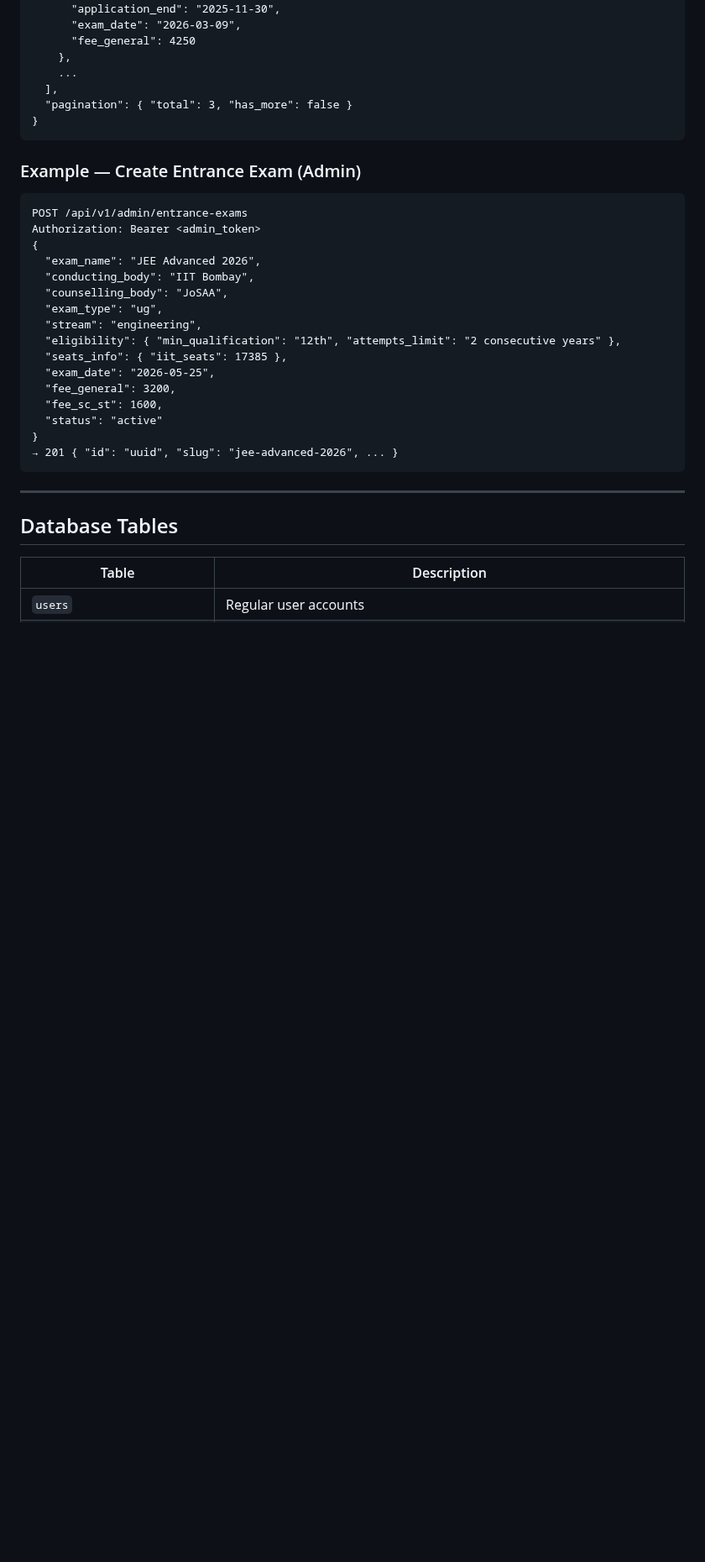
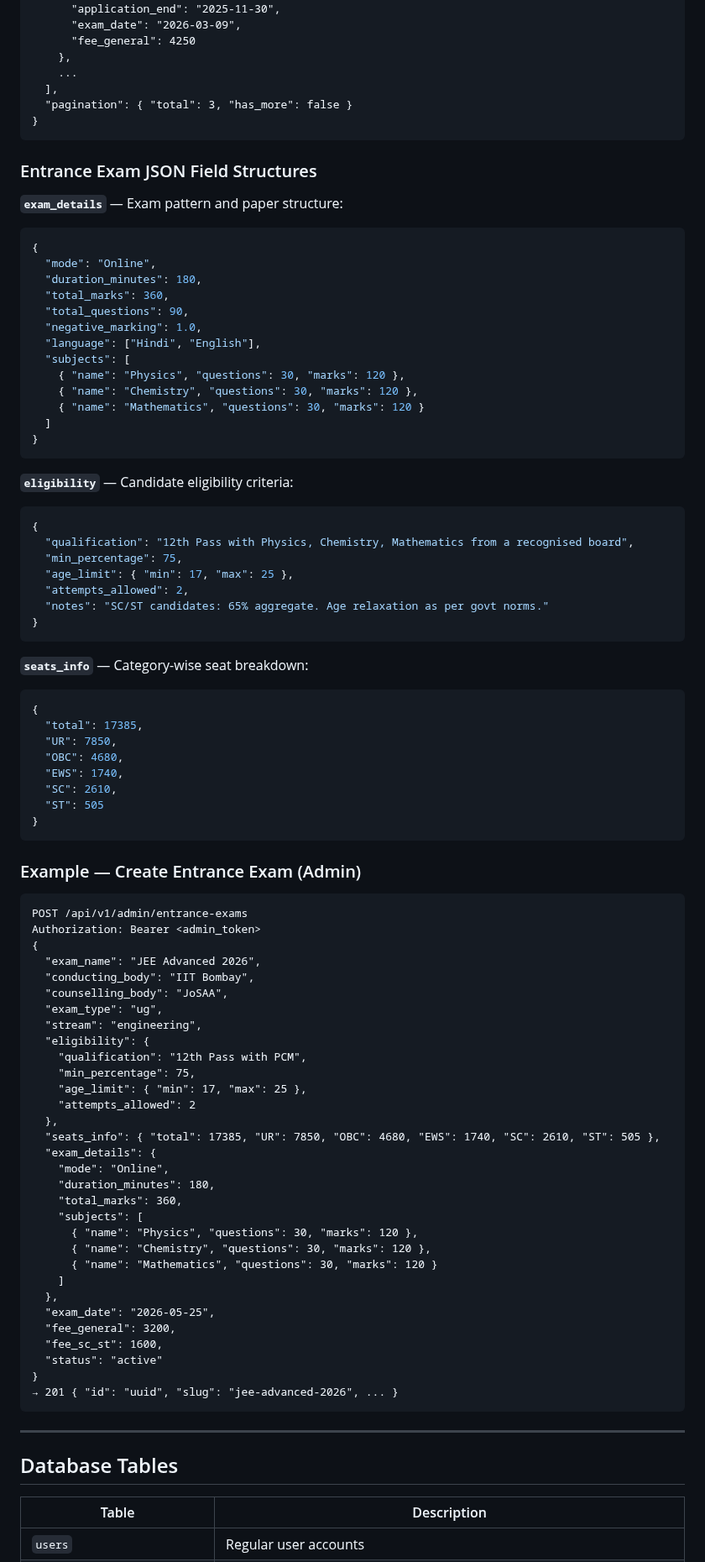
Before and after one commit to vacancyhai/hermes, a Markdown page: docs/API.md, the part around one of its changes. Shown at 84% size. GitHub-like rendering; blank space fills up the shorter version.

Commit message:
docs: update API.md and README to reflect UI refactor changes
- API.md: add PUT/DELETE rows to admin admit-cards/answer-keys/results tables
- API.md: add admin UI note that phase docs are managed from parent job/exam edit pages
- API.md: remove legacy /admin/jobs/{id}/admit-cards|answer-keys|results sub-endpoints
- API.md: correct entrance exam JSON field structures for exam_details, eligibility,
  seats_info to match what the admin create/edit form actually stores
- API.md: narrow PDF extract use-case note to /jobs/new only
- README.md: update latest-additions note with detail page fixes and admin cleanup
- README.md: update project structure comment for frontend-admin routes and templates

````diff
--- a/docs/API.md
+++ b/docs/API.md
@@ -746,6 +749,48 @@ GET /api/v1/entrance-exams?stream=medical&limit=10
 }
 ```
 
+### Entrance Exam JSON Field Structures
+
+**`exam_details`** — Exam pattern and paper structure:
+```json
+{
+  "mode": "Online",
+  "duration_minutes": 180,
+  "total_marks": 360,
+  "total_questions": 90,
+  "negative_marking": 1.0,
+  "language": ["Hindi", "English"],
+  "subjects": [
+    { "name": "Physics", "questions": 30, "marks": 120 },
+    { "name": "Chemistry", "questions": 30, "marks": 120 },
+    { "name": "Mathematics", "questions": 30, "marks": 120 }
+  ]
+}
+```
+
+**`eligibility`** — Candidate eligibility criteria:
+```json
+{
+  "qualification": "12th Pass with Physics, Chemistry, Mathematics from a recognised board",
+  "min_percentage": 75,
+  "age_limit": { "min": 17, "max": 25 },
+  "attempts_allowed": 2,
+  "notes": "SC/ST candidates: 65% aggregate. Age relaxation as per govt norms."
+}
+```
+
+**`seats_info`** — Category-wise seat breakdown:
+```json
+{
+  "total": 17385,
+  "UR": 7850,
+  "OBC": 4680,
+  "EWS": 1740,
+  "SC": 2610,
+  "ST": 505
+}
+```
+
 ### Example — Create Entrance Exam (Admin)
 ```
 POST /api/v1/admin/entrance-exams
@@ -756,8 +801,23 @@ Authorization: Bearer <admin_token>
   "counselling_body": "JoSAA",
   "exam_type": "ug",
   "stream": "engineering",
-  "eligibility": { "min_qualification": "12th", "attempts_limit": "2 consecutive years" },
-  "seats_info": { "iit_seats": 17385 },
+  "eligibility": {
+    "qualification": "12th Pass with PCM",
+    "min_percentage": 75,
+    "age_limit": { "min": 17, "max": 25 },
+    "attempts_allowed": 2
+  },
+  "seats_info": { "total": 17385, "UR": 7850, "OBC": 4680, "EWS": 1740, "SC": 2610, "ST": 505 },
+  "exam_details": {
+    "mode": "Online",
+    "duration_minutes": 180,
+    "total_marks": 360,
+    "subjects": [
+      { "name": "Physics", "questions": 30, "marks": 120 },
+      { "name": "Chemistry", "questions": 30, "marks": 120 },
+      { "name": "Mathematics", "questions": 30, "marks": 120 }
+    ]
+  },
   "exam_date": "2026-05-25",
   "fee_general": 3200,
   "fee_sc_st": 1600,
````
Also changed, not shown: other parts of docs/API.md (+16 -13 lines), README.md (+7 -2 lines).
